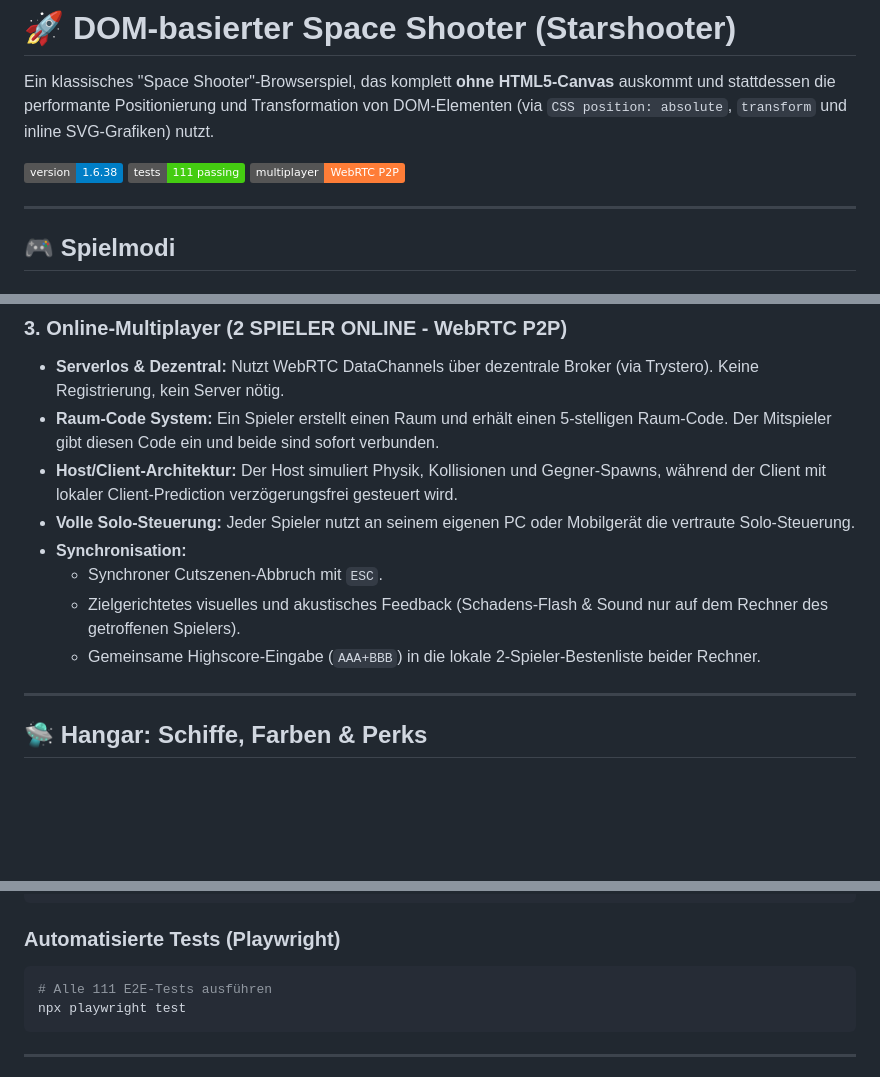
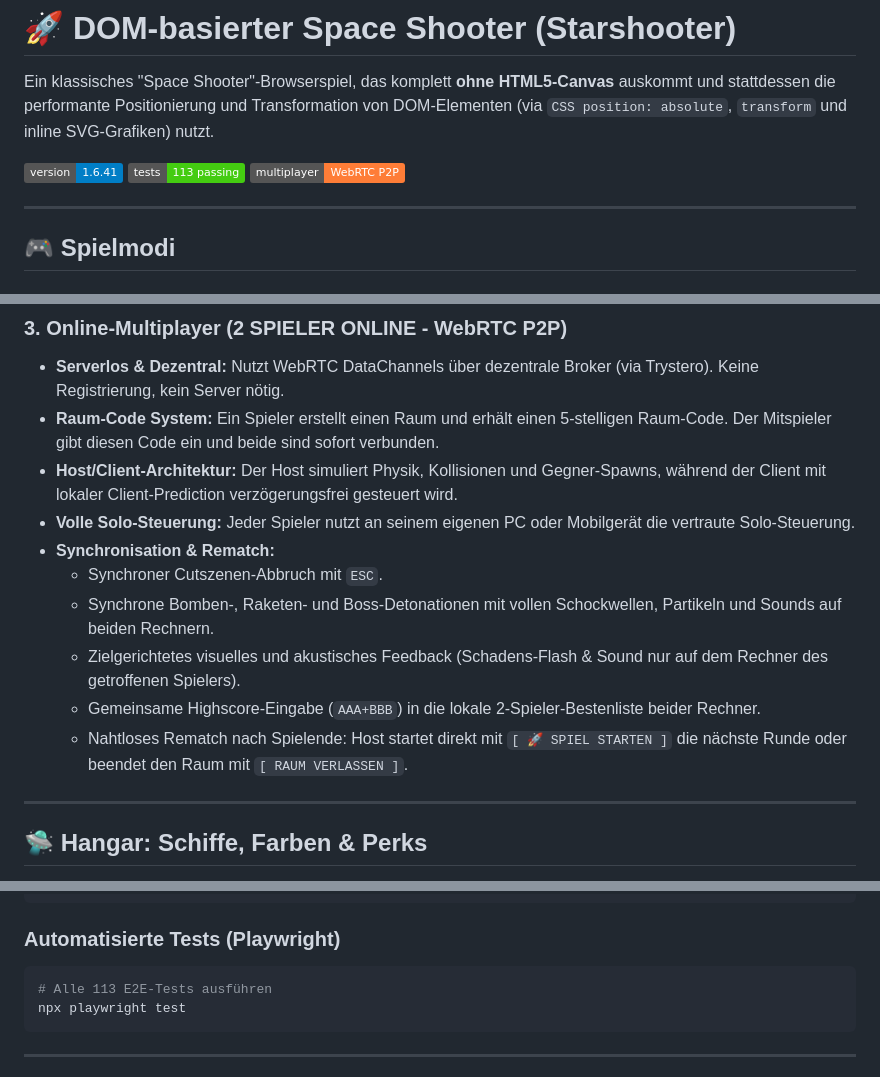
Before and after one commit to the3ver/starshooter_web, a Markdown page: README.md, 3 parts joined by grey strips. Rendered like a GitHub page; badges without logos; blank space fills up the shorter version.

Commit message:
docs: Update README.md und AGENTS.md mit Online-Rematch und synchronisierten Detonationen

````diff
--- a/README.md
+++ b/README.md
@@ -2,8 +2,8 @@
 
 Ein klassisches "Space Shooter"-Browserspiel, das komplett **ohne HTML5-Canvas** auskommt und stattdessen die performante Positionierung und Transformation von DOM-Elementen (via `CSS position: absolute`, `transform` und inline SVG-Grafiken) nutzt.
 
-![Version](https://img.shields.io/badge/version-1.6.38-blue.svg)
-![Playwright Tests](https://img.shields.io/badge/tests-111%20passing-brightgreen.svg)
+![Version](https://img.shields.io/badge/version-1.6.41-blue.svg)
+![Playwright Tests](https://img.shields.io/badge/tests-113%20passing-brightgreen.svg)
 ![WebRTC Multiplayer](https://img.shields.io/badge/multiplayer-WebRTC%20P2P-orange.svg)
 
 ---
@@ -24,10 +24,12 @@ Kämpfe dich alleine durch endlose Wellen feindlicher Jäger, Asteroiden und gew
 - **Raum-Code System:** Ein Spieler erstellt einen Raum und erhält einen 5-stelligen Raum-Code. Der Mitspieler gibt diesen Code ein und beide sind sofort verbunden.
 - **Host/Client-Architektur:** Der Host simuliert Physik, Kollisionen und Gegner-Spawns, während der Client mit lokaler Client-Prediction verzögerungsfrei gesteuert wird.
 - **Volle Solo-Steuerung:** Jeder Spieler nutzt an seinem eigenen PC oder Mobilgerät die vertraute Solo-Steuerung.
-- **Synchronisation:**
+- **Synchronisation & Rematch:**
   - Synchroner Cutszenen-Abbruch mit `ESC`.
+  - Synchrone Bomben-, Raketen- und Boss-Detonationen mit vollen Schockwellen, Partikeln und Sounds auf beiden Rechnern.
   - Zielgerichtetes visuelles und akustisches Feedback (Schadens-Flash & Sound nur auf dem Rechner des getroffenen Spielers).
   - Gemeinsame Highscore-Eingabe (`AAA+BBB`) in die lokale 2-Spieler-Bestenliste beider Rechner.
+  - Nahtloses Rematch nach Spielende: Host startet direkt mit `[ 🚀 SPIEL STARTEN ]` die nächste Runde oder beendet den Raum mit `[ RAUM VERLASSEN ]`.
 
 ---
 
@@ -99,7 +101,7 @@ npx http-server src -p 8080 -c-1
 
 ### Automatisierte Tests (Playwright)
 ```bash
-# Alle 111 E2E-Tests ausführen
+# Alle 113 E2E-Tests ausführen
 npx playwright test
 ```
 
````
Also changed, not shown: .agents/AGENTS.md (+2 -1 lines).
